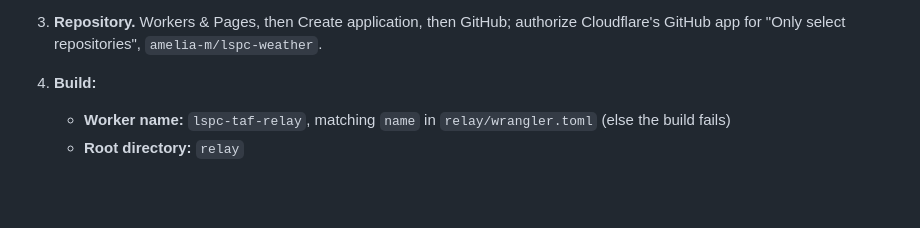
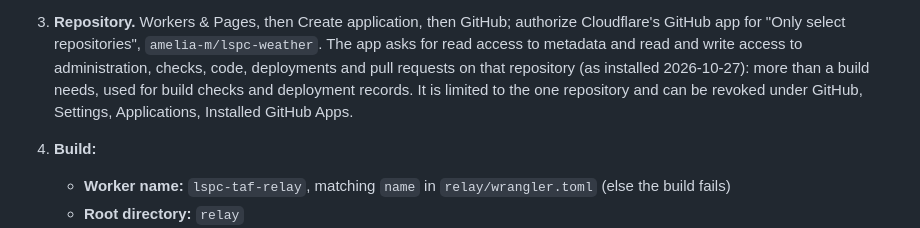
Before and after one commit to amelia-m/lspc-weather, a Markdown page: docs/taf-relay.md, the part around the change. GitHub-like rendering; blank space fills up the shorter version.

Commit message:
Docs: what Cloudflare's GitHub app is granted on the repository
Co-Authored-By: Claude Fable 5.1 <noreply@anthropic.com>
Claude-Session: https://claude.ai/code/session_01PwvQJS4FhUuPgRjZimqDac

```diff
--- a/docs/taf-relay.md
+++ b/docs/taf-relay.md
@@ -207,7 +207,12 @@ configuration", "Build watch paths", "Build branches", "workers.dev" and
    account, shared by every Worker in it.
 3. **Repository.** Workers & Pages, then Create application, then
    GitHub; authorize Cloudflare's GitHub app for "Only select
-   repositories", `amelia-m/lspc-weather`.
+   repositories", `amelia-m/lspc-weather`. The app asks for read access
+   to metadata and read and write access to administration, checks,
+   code, deployments and pull requests on that repository (as installed
+   2026-10-27): more than a build needs, used for build checks and
+   deployment records. It is limited to the one repository and can be
+   revoked under GitHub, Settings, Applications, Installed GitHub Apps.
 4. **Build:**
    - **Worker name:** `lspc-taf-relay`, matching `name` in
      `relay/wrangler.toml` (else the build fails)
```
